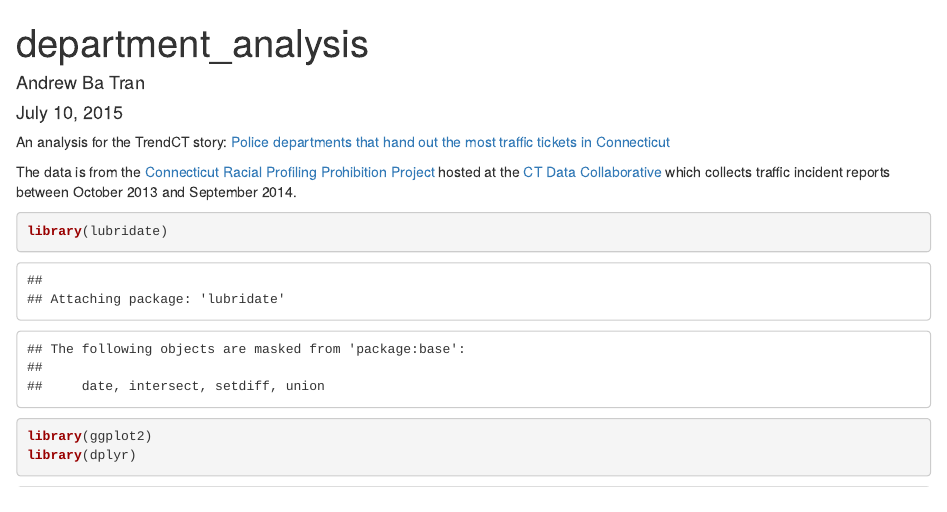
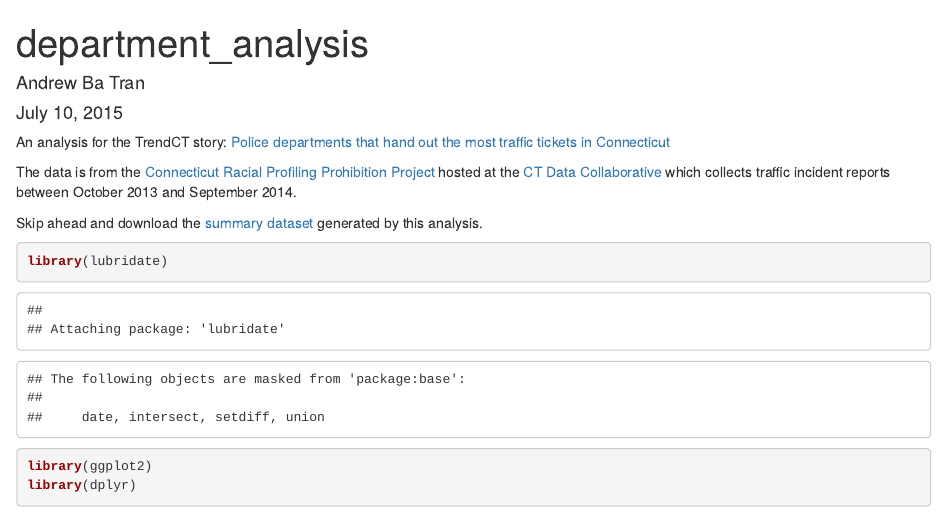
Before and after one commit to trendct/ct-tickets, an R Markdown document (department_analysis.Rmd): the page in a window 1100 px wide, from its top. Rendered offline with R 4.5, knitr and Pandoc, with nearby package versions; some code elsewhere in the file could not run offline.

Commit message:
added link to new data set

````diff
--- a/department_analysis.Rmd
+++ b/department_analysis.Rmd
@@ -8,6 +8,8 @@ output: html_document
 An analysis for the TrendCT story: [Police departments that hand out the most traffic tickets in Connecticut](http://trendct.org/2015/07/13/police-departments-that-hand-out-the-most-traffic-tickets-in-connecticut/)
 
 The data is from the [Connecticut Racial Profiling Prohibition Project](http://ctrp3.ctdata.org/rawdata/) hosted at the [CT Data Collaborative](http://ctdata.org/) which collects traffic incident reports between October 2013 and September 2014.
+
+Skip ahead and download the [summary dataset](https://github.com/trendct/ct-tickets/blob/master/department_summary.csv) generated by this analysis.
 
 ```{r}
 library(lubridate)
````
Also changed, not shown: README.md.
